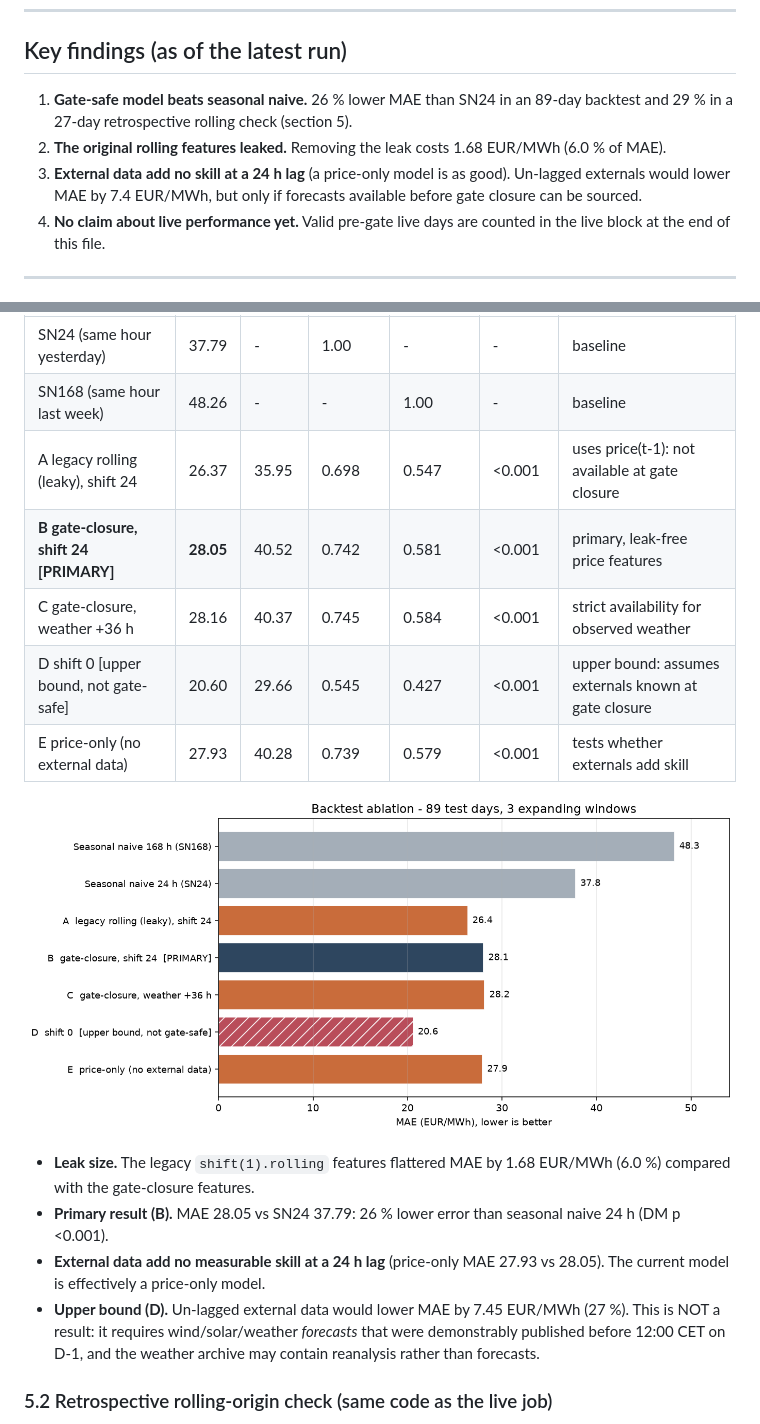
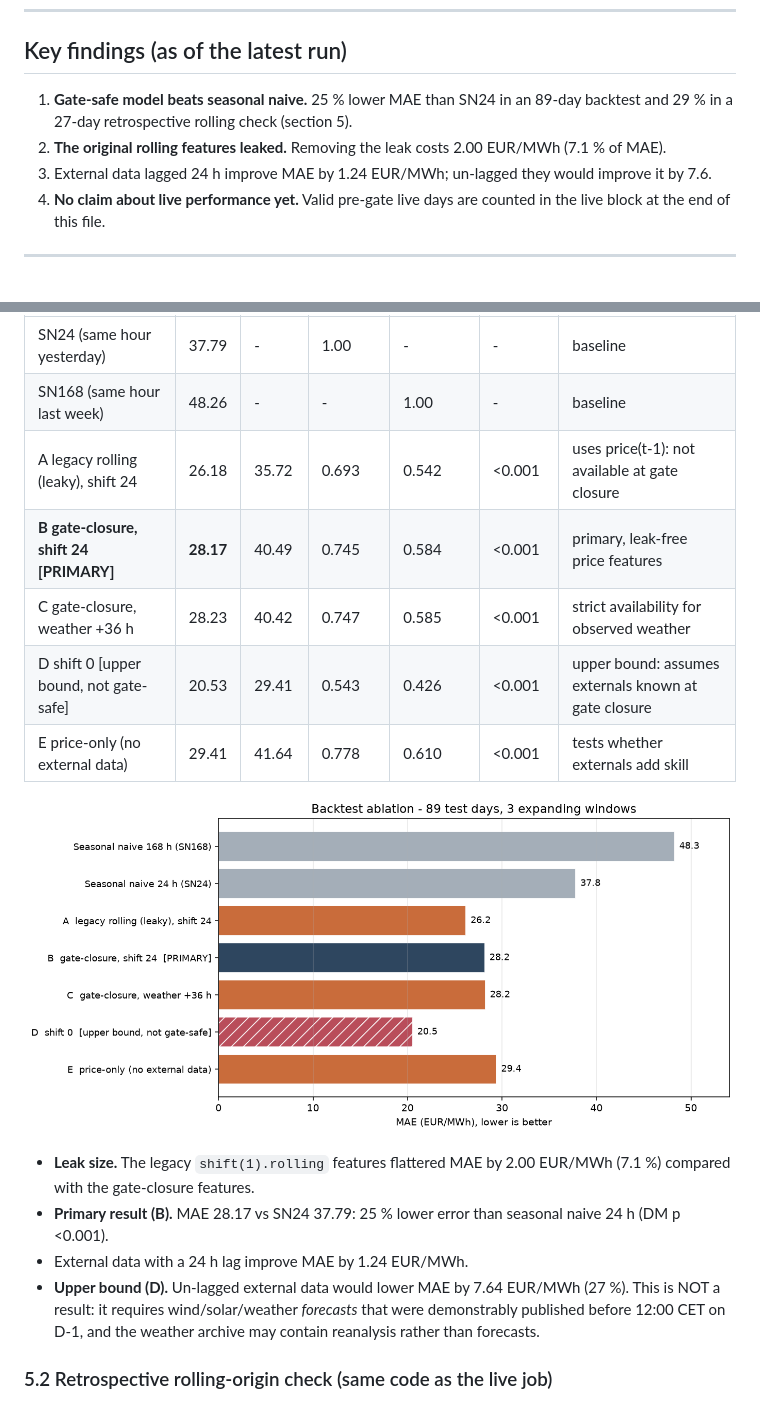
Before and after one commit to AZFARHAD24511/germany-electricity-price-forecast, a Markdown page: README.md, 2 parts joined by grey strips. GitHub-like rendering; pictures changed too: reports/figures/ablation_mae.png.

```diff
--- a/README.md
+++ b/README.md
@@ -10,9 +10,9 @@ Leakage-aware forecasting of German EPEX Spot day-ahead prices (DE/LU, EUR/MWh)
 ## Key findings (as of the latest run)
 
 <!-- KEY_START -->
-1. **Gate-safe model beats seasonal naive.** 26 % lower MAE than SN24 in an 89-day backtest and 29 % in a 27-day retrospective rolling check (section 5).
-2. **The original rolling features leaked.** Removing the leak costs 1.68 EUR/MWh (6.0 % of MAE).
-3. **External data add no skill at a 24 h lag** (a price-only model is as good). Un-lagged externals would lower MAE by 7.4 EUR/MWh, but only if forecasts available before gate closure can be sourced.
+1. **Gate-safe model beats seasonal naive.** 25 % lower MAE than SN24 in an 89-day backtest and 29 % in a 27-day retrospective rolling check (section 5).
+2. **The original rolling features leaked.** Removing the leak costs 2.00 EUR/MWh (7.1 % of MAE).
+3. External data lagged 24 h improve MAE by 1.24 EUR/MWh; un-lagged they would improve it by 7.6.
 4. **No claim about live performance yet.** Valid pre-gate live days are counted in the live block at the end of this file.
 <!-- KEY_END -->
 
@@ -71,18 +71,18 @@ Expanding-window backtest, 89 test days (2136 hours) in three windows. p-values:
 |-------|-----|------|--------------|---------------|-----------|------|
 | SN24 (same hour yesterday) | 37.79 | - | 1.00 | - | - | baseline |
 | SN168 (same hour last week) | 48.26 | - | - | 1.00 | - | baseline |
-| A  legacy rolling (leaky), shift 24 | 26.37 | 35.95 | 0.698 | 0.547 | <0.001 | uses price(t-1): not available at gate closure |
-| **B  gate-closure, shift 24  [PRIMARY]** | **28.05** | 40.52 | 0.742 | 0.581 | <0.001 | primary, leak-free price features |
-| C  gate-closure, weather +36 h | 28.16 | 40.37 | 0.745 | 0.584 | <0.001 | strict availability for observed weather |
-| D  shift 0  [upper bound, not gate-safe] | 20.60 | 29.66 | 0.545 | 0.427 | <0.001 | upper bound: assumes externals known at gate closure |
-| E  price-only (no external data) | 27.93 | 40.28 | 0.739 | 0.579 | <0.001 | tests whether externals add skill |
+| A  legacy rolling (leaky), shift 24 | 26.18 | 35.72 | 0.693 | 0.542 | <0.001 | uses price(t-1): not available at gate closure |
+| **B  gate-closure, shift 24  [PRIMARY]** | **28.17** | 40.49 | 0.745 | 0.584 | <0.001 | primary, leak-free price features |
+| C  gate-closure, weather +36 h | 28.23 | 40.42 | 0.747 | 0.585 | <0.001 | strict availability for observed weather |
+| D  shift 0  [upper bound, not gate-safe] | 20.53 | 29.41 | 0.543 | 0.426 | <0.001 | upper bound: assumes externals known at gate closure |
+| E  price-only (no external data) | 29.41 | 41.64 | 0.778 | 0.610 | <0.001 | tests whether externals add skill |
 
 ![Ablation](reports/figures/ablation_mae.png)
 
-- **Leak size.** The legacy `shift(1).rolling` features flattered MAE by 1.68 EUR/MWh (6.0 %) compared with the gate-closure features.
-- **Primary result (B).** MAE 28.05 vs SN24 37.79: 26 % lower error than seasonal naive 24 h (DM p <0.001).
-- **External data add no measurable skill at a 24 h lag** (price-only MAE 27.93 vs 28.05). The current model is effectively a price-only model.
-- **Upper bound (D).** Un-lagged external data would lower MAE by 7.45 EUR/MWh (27 %). This is NOT a result: it requires wind/solar/weather *forecasts* that were demonstrably published before 12:00 CET on D-1, and the weather archive may contain reanalysis rather than forecasts.
+- **Leak size.** The legacy `shift(1).rolling` features flattered MAE by 2.00 EUR/MWh (7.1 %) compared with the gate-closure features.
+- **Primary result (B).** MAE 28.17 vs SN24 37.79: 25 % lower error than seasonal naive 24 h (DM p <0.001).
+- External data with a 24 h lag improve MAE by 1.24 EUR/MWh.
+- **Upper bound (D).** Un-lagged external data would lower MAE by 7.64 EUR/MWh (27 %). This is NOT a result: it requires wind/solar/weather *forecasts* that were demonstrably published before 12:00 CET on D-1, and the weather archive may contain reanalysis rather than forecasts.
 
 ### 5.2 Retrospective rolling-origin check (same code as the live job)
 
```
Also changed, not shown: other parts of README.md (+1 -1 lines), 1 other file.
